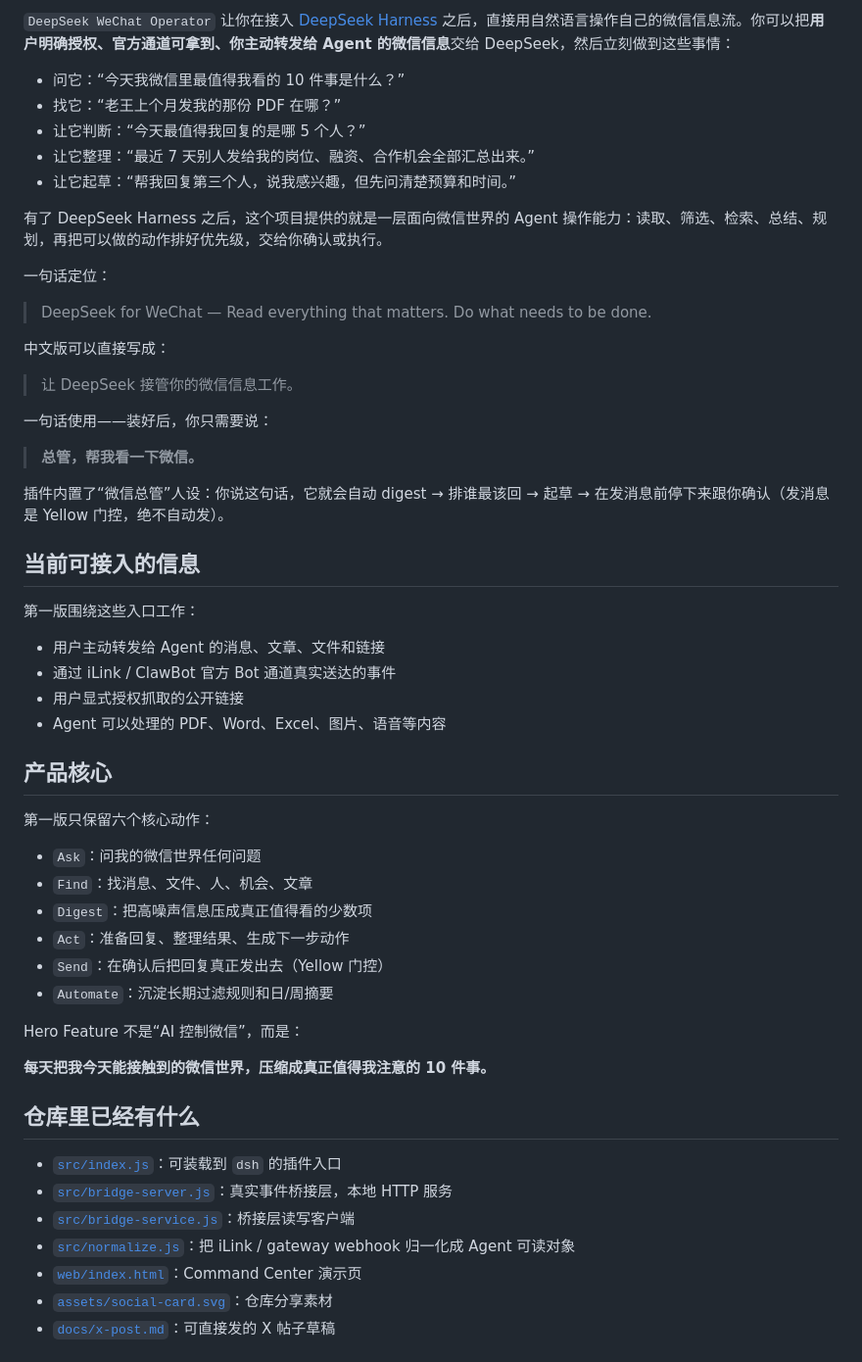
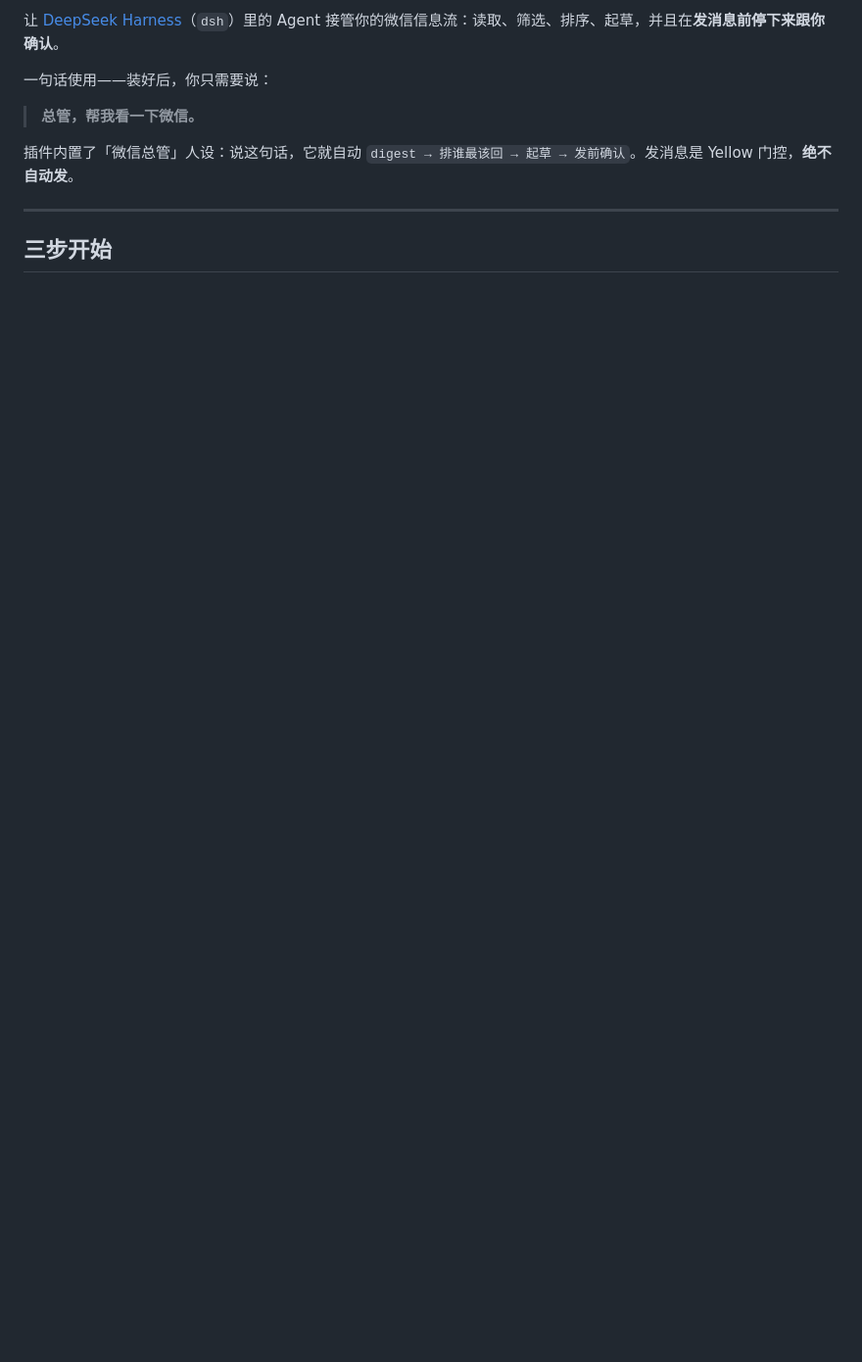
Before and after one commit to ArisLiWind/deepseek-wechat-operator, a Markdown page: README.zh.md, the part around one of its changes. Shown at 98% size. Rendered like a GitHub page; blank space fills up the shorter version.

```diff
--- a/README.zh.md
+++ b/README.zh.md
@@ -4,59 +4,13 @@
 
-`DeepSeek WeChat Operator` 让你在接入 [DeepSeek Harness](https://github.com/deepseek-ai/deepseek-harness) 之后，直接用自然语言操作自己的微信信息流。你可以把**用户明确授权、官方通道可拿到、你主动转发给 Agent 的微信信息**交给 DeepSeek，然后立刻做到这些事情：
-
-- 问它：“今天我微信里最值得我看的 10 件事是什么？”
-- 找它：“老王上个月发我的那份 PDF 在哪？”
-- 让它判断：“今天最值得我回复的是哪 5 个人？”
-- 让它整理：“最近 7 天别人发给我的岗位、融资、合作机会全部汇总出来。”
-- 让它起草：“帮我回复第三个人，说我感兴趣，但先问清楚预算和时间。”
-
-有了 DeepSeek Harness 之后，这个项目提供的就是一层面向微信世界的 Agent 操作能力：读取、筛选、检索、总结、规划，再把可以做的动作排好优先级，交给你确认或执行。
-
-一句话定位：
-
-> DeepSeek for WeChat — Read everything that matters. Do what needs to be done.
-
-中文版可以直接写成：
-
-> 让 DeepSeek 接管你的微信信息工作。
+让 [DeepSeek Harness](https://github.com/deepseek-ai/deepseek-harness)（`dsh`）里的 Agent 接管你的微信信息流：读取、筛选、排序、起草，并且在**发消息前停下来跟你确认**。
 
 一句话使用——装好后，你只需要说：
 
 > **总管，帮我看一下微信。**
 
-插件内置了“微信总管”人设：你说这句话，它就会自动 digest → 排谁最该回 → 起草 → 在发消息前停下来跟你确认（发消息是 Yellow 门控，绝不自动发）。
+插件内置了「微信总管」人设：说这句话，它就自动 `digest → 排谁最该回 → 起草 → 发前确认`。发消息是 Yellow 门控，**绝不自动发**。
 
-## 当前可接入的信息
+---
 
-第一版围绕这些入口工作：
+## 三步开始
 
-- 用户主动转发给 Agent 的消息、文章、文件和链接
-- 通过 iLink / ClawBot 官方 Bot 通道真实送达的事件
-- 用户显式授权抓取的公开链接
-- Agent 可以处理的 PDF、Word、Excel、图片、语音等内容
-
-## 产品核心
-
-第一版只保留六个核心动作：
-
-- `Ask`：问我的微信世界任何问题
-- `Find`：找消息、文件、人、机会、文章
-- `Digest`：把高噪声信息压成真正值得看的少数项
-- `Act`：准备回复、整理结果、生成下一步动作
-- `Send`：在确认后把回复真正发出去（Yellow 门控）
-- `Automate`：沉淀长期过滤规则和日/周摘要
-
-Hero Feature 不是“AI 控制微信”，而是：
-
-**每天把我今天能接触到的微信世界，压缩成真正值得我注意的 10 件事。**
-
-## 仓库里已经有什么
-
-- [`src/index.js`](./src/index.js)：可装载到 `dsh` 的插件入口
-- [`src/bridge-server.js`](./src/bridge-server.js)：真实事件桥接层，本地 HTTP 服务
-- [`src/bridge-service.js`](./src/bridge-service.js)：桥接层读写客户端
-- [`src/normalize.js`](./src/normalize.js)：把 iLink / gateway webhook 归一化成 Agent 可读对象
-- [`web/index.html`](./web/index.html)：Command Center 演示页
-- [`assets/social-card.svg`](./assets/social-card.svg)：仓库分享素材
-- [`docs/x-post.md`](./docs/x-post.md)：可直接发的 X 帖子草稿
-
```
Also changed, not shown: other parts of README.zh.md (+91 -69 lines), README.md (+113 -138 lines).
